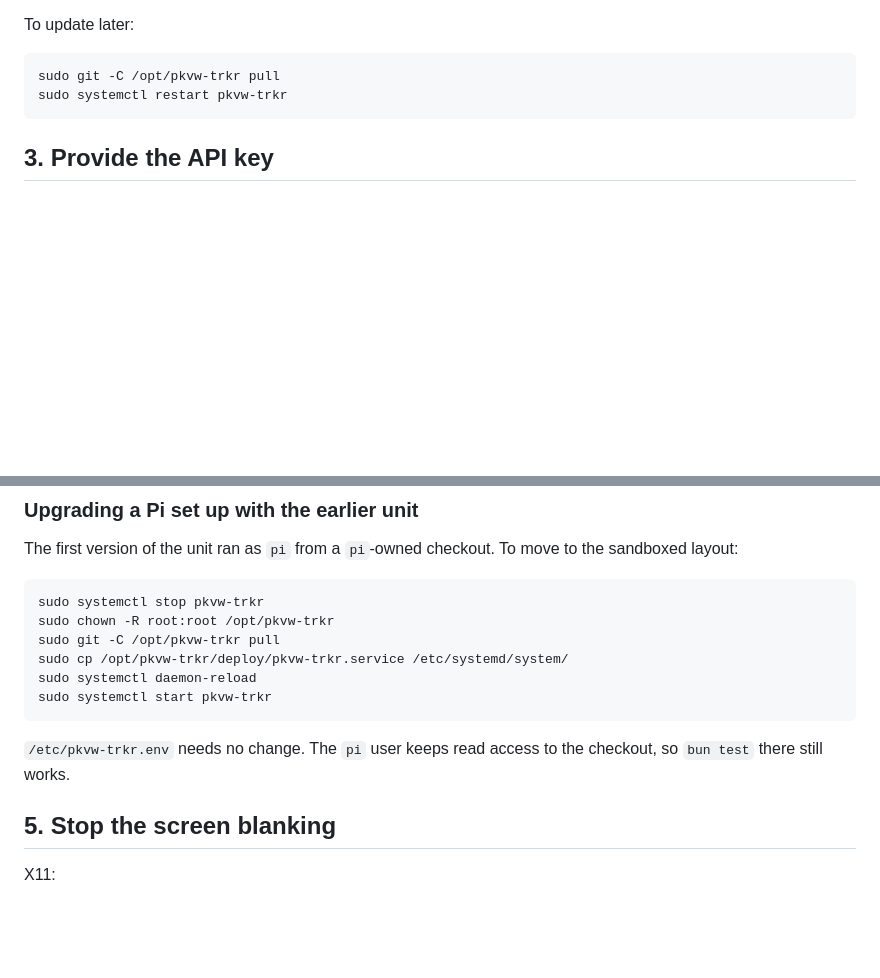
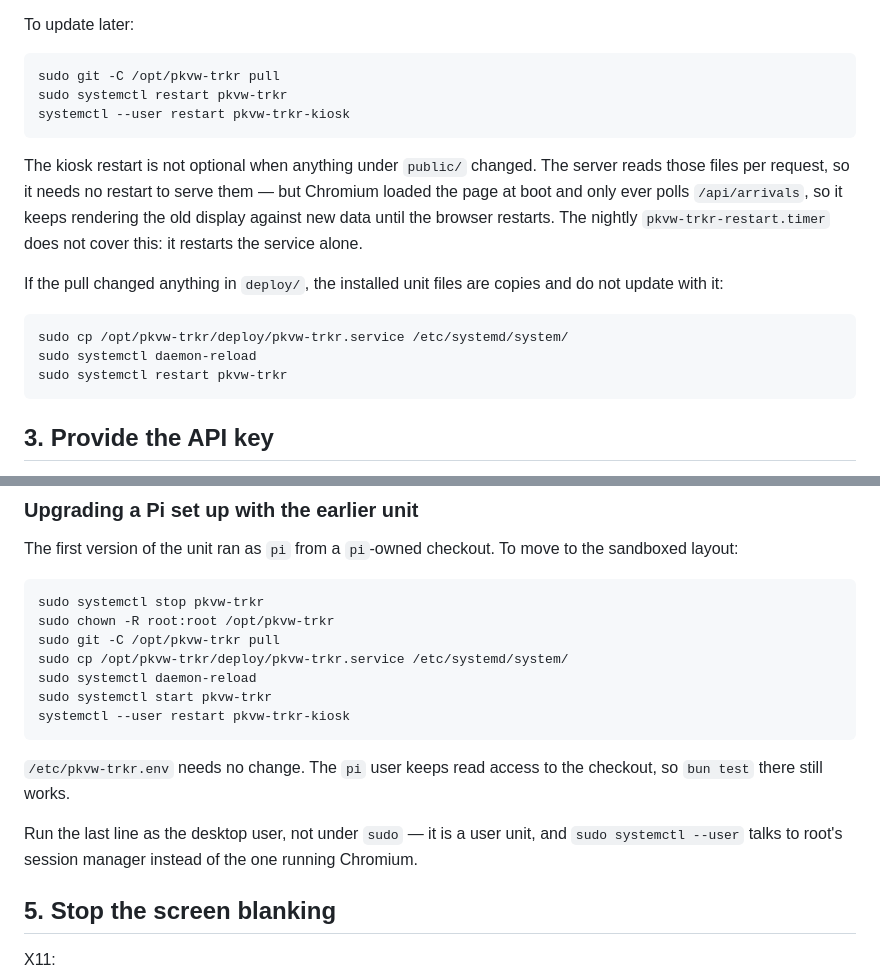
Before and after one commit to kmmccorm/pkvw-trkr, a Markdown page: deploy/README.md, 2 parts joined by grey strips. GitHub-like rendering; blank space fills up the shorter version.

Commit message:
Document restarting the kiosk when updating the Pi
Following the update steps exactly left the old display on screen. The
server reads public/ per request, so it serves new files without a
restart, but Chromium loaded the document at boot and only polls
/api/arrivals afterwards - it renders the previous design against current
data until the browser itself restarts. The nightly restart timer does not
cover this either; it restarts the service alone.

Both the routine update and the sandbox migration now restart the kiosk
unit, with a note that it runs as the desktop user: sudo systemctl --user
would address root's session manager rather than the one running Chromium.

Also notes that installed unit files are copies, so a pull that changes
anything in deploy/ needs them reinstalled and a daemon-reload.

Co-Authored-By: Claude Opus 5 <noreply@anthropic.com>

````diff
--- a/deploy/README.md
+++ b/deploy/README.md
@@ -31,6 +31,23 @@ To update later:
 
 ```bash
 sudo git -C /opt/pkvw-trkr pull
+sudo systemctl restart pkvw-trkr
+systemctl --user restart pkvw-trkr-kiosk
+```
+
+The kiosk restart is not optional when anything under `public/` changed. The
+server reads those files per request, so it needs no restart to serve them —
+but Chromium loaded the page at boot and only ever polls `/api/arrivals`, so
+it keeps rendering the old display against new data until the browser
+restarts. The nightly `pkvw-trkr-restart.timer` does not cover this: it
+restarts the service alone.
+
+If the pull changed anything in `deploy/`, the installed unit files are copies
+and do not update with it:
+
+```bash
+sudo cp /opt/pkvw-trkr/deploy/pkvw-trkr.service /etc/systemd/system/
+sudo systemctl daemon-reload
 sudo systemctl restart pkvw-trkr
 ```
 
@@ -105,10 +122,15 @@ sudo git -C /opt/pkvw-trkr pull
 sudo cp /opt/pkvw-trkr/deploy/pkvw-trkr.service /etc/systemd/system/
 sudo systemctl daemon-reload
 sudo systemctl start pkvw-trkr
+systemctl --user restart pkvw-trkr-kiosk
 ```
 
 `/etc/pkvw-trkr.env` needs no change. The `pi` user keeps read access to the
 checkout, so `bun test` there still works.
+
+Run the last line as the desktop user, not under `sudo` — it is a user unit,
+and `sudo systemctl --user` talks to root's session manager instead of the one
+running Chromium.
 
 ## 5. Stop the screen blanking
 
````
